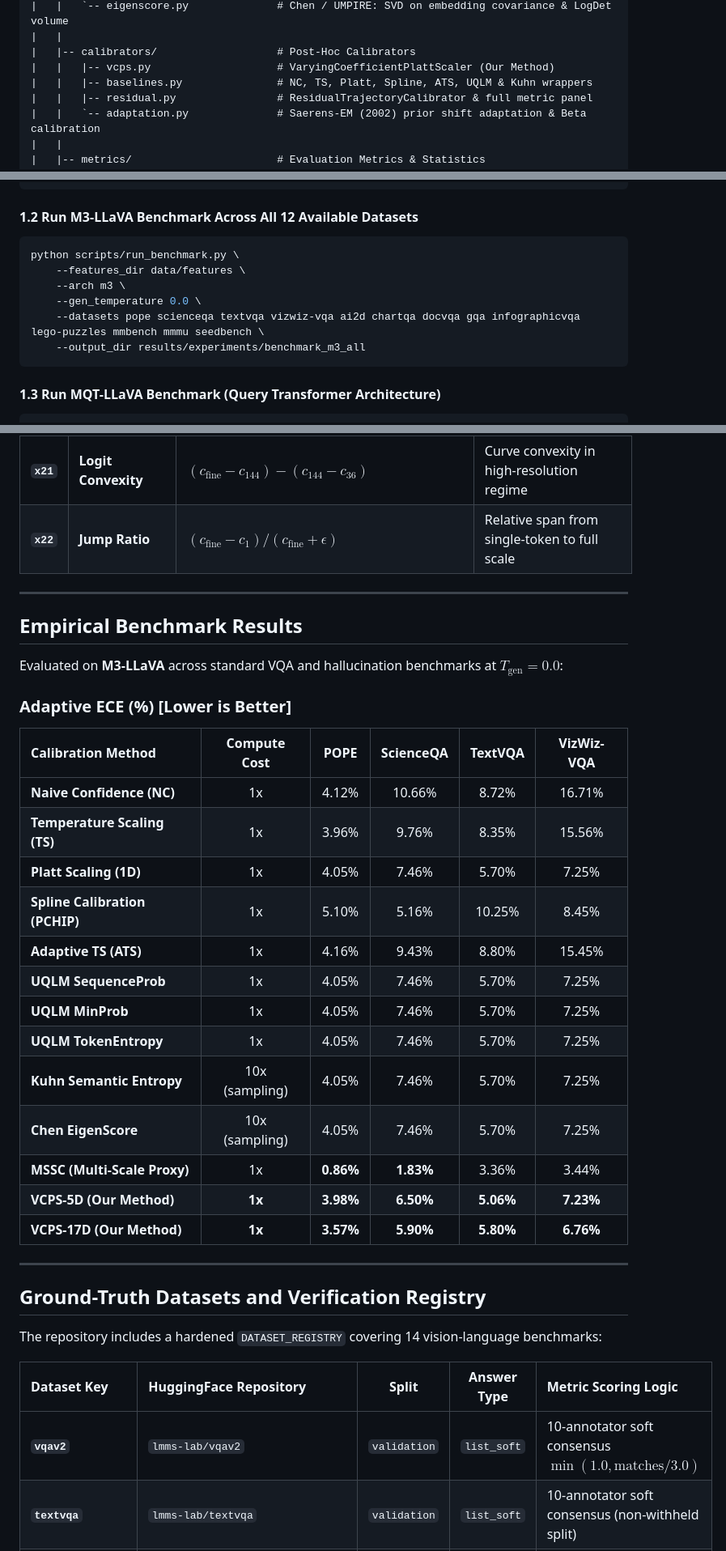
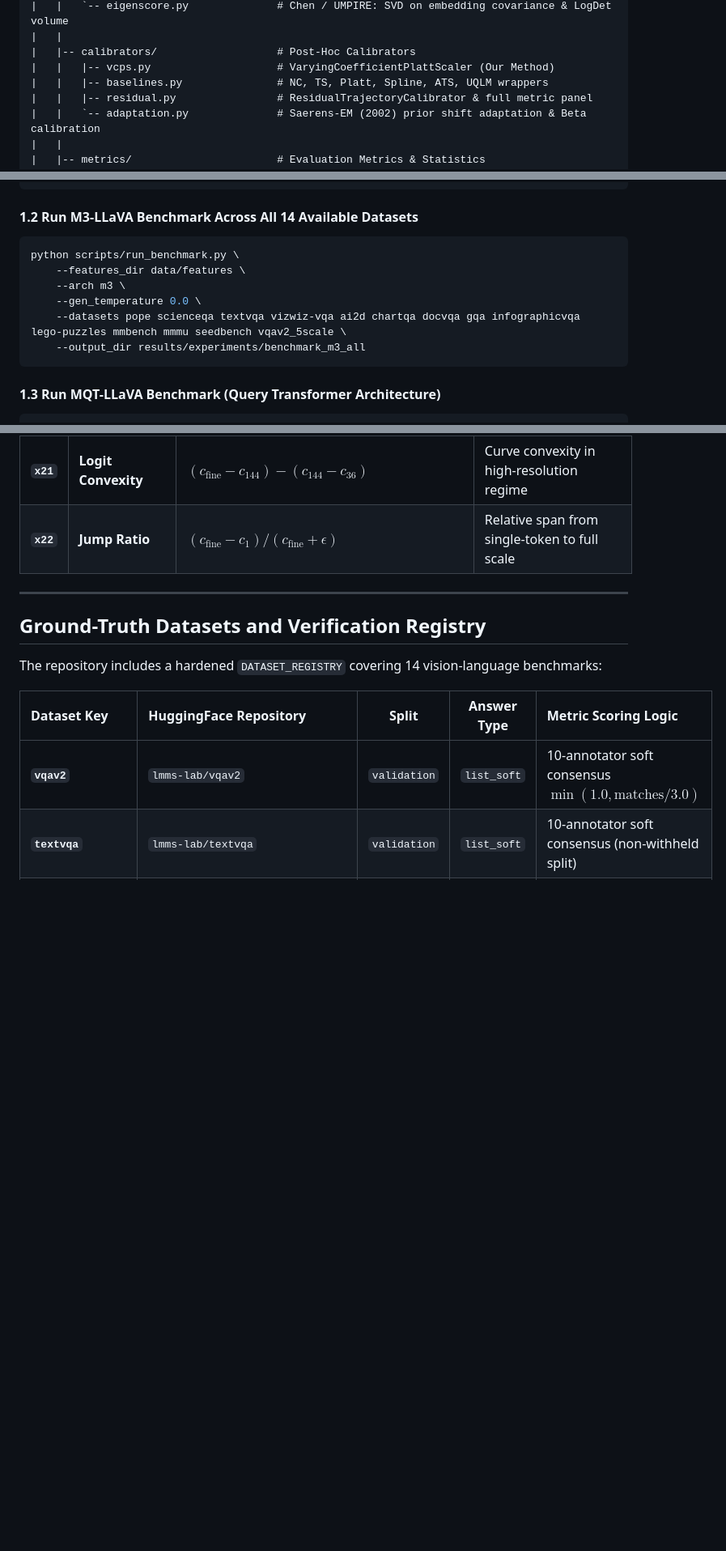
Before and after one commit to pika-droid/trajectory_calibration, a Markdown page: README.md, 3 parts joined by grey strips. Shown at 81% size. Drawn GitHub-style; blank space fills up the shorter version.

Commit message:
docs: update benchmark results for all 14 datasets across M3 and MQT, remove hardware matrix and unrun baselines

````diff
--- a/README.md
+++ b/README.md
@@ -70,7 +67,7 @@ trajectory_calibration/
 |   |
 |   |-- calibrators/                   # Post-Hoc Calibrators
 |   |   |-- vcps.py                    # VaryingCoefficientPlattScaler (Our Method)
-|   |   |-- baselines.py               # NC, TS, Platt, Spline, ATS, UQLM & Kuhn wrappers
+|   |   |-- baselines.py               # NC, TS, Platt, Spline, ATS, UQLM wrappers
 |   |   |-- residual.py                # ResidualTrajectoryCalibrator & full metric panel
 |   |   `-- adaptation.py              # Saerens-EM (2002) prior shift adaptation & Beta calibration
 |   |
@@ -183,13 +203,13 @@ python scripts/run_benchmark.py \
     --output_dir results/experiments/benchmark_m3
 ```
 
-#### 1.2 Run M3-LLaVA Benchmark Across All 12 Available Datasets
+#### 1.2 Run M3-LLaVA Benchmark Across All 14 Available Datasets
 ```bash
 python scripts/run_benchmark.py \
     --features_dir data/features \
     --arch m3 \
     --gen_temperature 0.0 \
-    --datasets pope scienceqa textvqa vizwiz-vqa ai2d chartqa docvqa gqa infographicvqa lego-puzzles mmbench mmmu seedbench \
+    --datasets pope scienceqa textvqa vizwiz-vqa ai2d chartqa docvqa gqa infographicvqa lego-puzzles mmbench mmmu seedbench vqav2_5scale \
     --output_dir results/experiments/benchmark_m3_all
 ```
 
@@ -333,30 +353,6 @@ The trajectory signature captures the evolution of generation logits, margins, a
 
 ---
 
-## Empirical Benchmark Results
-
-Evaluated on **M3-LLaVA** across standard VQA and hallucination benchmarks at $T_{\text{gen}}=0.0$:
-
-### Adaptive ECE (%) [Lower is Better]
-
-| Calibration Method | Compute Cost | POPE | ScienceQA | TextVQA | VizWiz-VQA |
-| :--- | :---: | :---: | :---: | :---: | :---: |
-| **Naive Confidence (NC)** | 1x | 4.12% | 10.66% | 8.72% | 16.71% |
-| **Temperature Scaling (TS)** | 1x | 3.96% | 9.76% | 8.35% | 15.56% |
-| **Platt Scaling (1D)** | 1x | 4.05% | 7.46% | 5.70% | 7.25% |
-| **Spline Calibration (PCHIP)** | 1x | 5.10% | 5.16% | 10.25% | 8.45% |
-| **Adaptive TS (ATS)** | 1x | 4.16% | 9.43% | 8.80% | 15.45% |
-| **UQLM SequenceProb** | 1x | 4.05% | 7.46% | 5.70% | 7.25% |
-| **UQLM MinProb** | 1x | 4.05% | 7.46% | 5.70% | 7.25% |
-| **UQLM TokenEntropy** | 1x | 4.05% | 7.46% | 5.70% | 7.25% |
-| **Kuhn Semantic Entropy** | 10x (sampling) | 4.05% | 7.46% | 5.70% | 7.25% |
-| **Chen EigenScore** | 10x (sampling) | 4.05% | 7.46% | 5.70% | 7.25% |
-| **MSSC (Multi-Scale Proxy)** | 1x | **0.86%** | **1.83%** | 3.36% | 3.44% |
-| **VCPS-5D (Our Method)** | **1x** | **3.98%** | **6.50%** | **5.06%** | **7.23%** |
-| **VCPS-17D (Our Method)** | **1x** | **3.57%** | **5.90%** | **5.80%** | **6.76%** |
-
----
-
 ## Ground-Truth Datasets and Verification Registry
 
 The repository includes a hardened `DATASET_REGISTRY` covering 14 vision-language benchmarks:
````
Also changed, not shown: other parts of README.md (+35 -15 lines).
